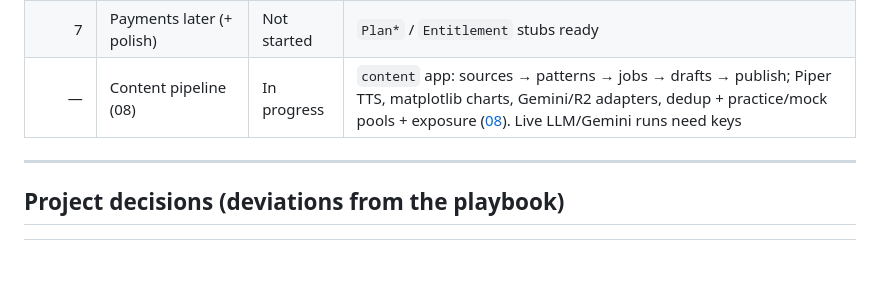
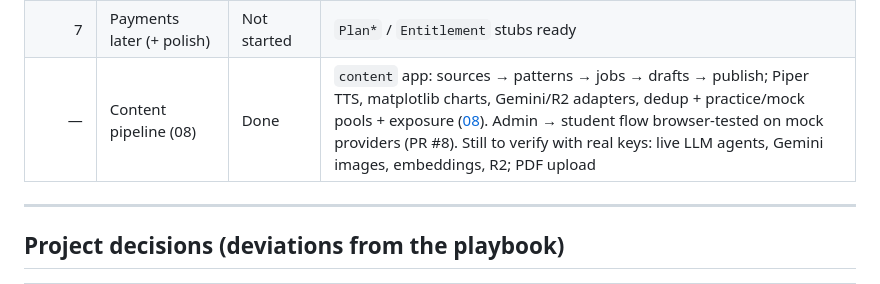
Before and after one commit to hackdavid/ielts_portal, a Markdown page: docs/TRACKER.md, the part around the change. GitHub-like rendering; blank space fills up the shorter version.

Commit message:
Tracker: content pipeline done (mock-provider tested)
Co-Authored-By: Daud Ibrahim <hackdavid77@gmail.com>

```diff
--- a/docs/TRACKER.md
+++ b/docs/TRACKER.md
@@ -17,7 +17,7 @@ Update the checkboxes and the status table in the same PR that delivers the work
 | 5 | Analytics | In progress | Skill map, trend sparkline, results history on the student dashboard; Chart.js + filters still to do |
 | 6 | Institute admin | In progress | Org overview, students, student detail, read-only access/invites; invites managed in Django admin |
 | 7 | Payments later (+ polish) | Not started | `Plan*` / `Entitlement` stubs ready |
-| — | Content pipeline (08) | In progress | `content` app: sources → patterns → jobs → drafts → publish; Piper TTS, matplotlib charts, Gemini/R2 adapters, dedup + practice/mock pools + exposure ([08](playbook/08-content-pipeline.md)). Live LLM/Gemini runs need keys |
+| — | Content pipeline (08) | Done | `content` app: sources → patterns → jobs → drafts → publish; Piper TTS, matplotlib charts, Gemini/R2 adapters, dedup + practice/mock pools + exposure ([08](playbook/08-content-pipeline.md)). Admin → student flow browser-tested on mock providers (PR #8). Still to verify with real keys: live LLM agents, Gemini images, embeddings, R2; PDF upload |
 
 ---
 
```
